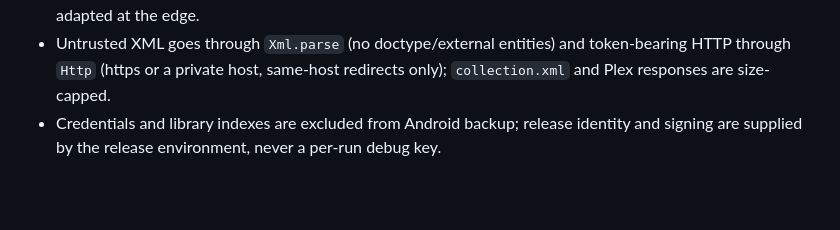
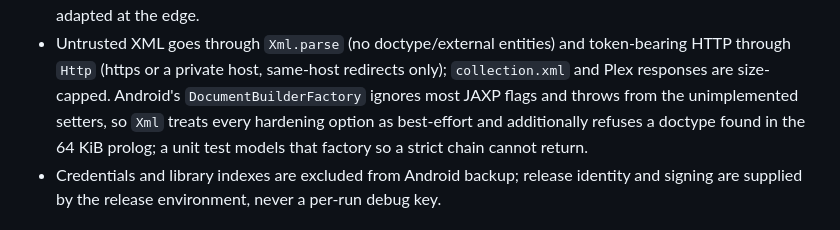
Before and after one commit to TomSzenessy/flux-dj, a Markdown page: docs/architecture/app.md, the part around the change. GitHub-like rendering; blank space fills up the shorter version.

Commit message:
Record the best-effort XML hardening in the app architecture (#41)

```diff
--- a/docs/architecture/app.md
+++ b/docs/architecture/app.md
@@ -81,6 +81,10 @@ is the human navigation view, not a second command catalog.
 - Untrusted XML goes through `Xml.parse` (no doctype/external entities) and
   token-bearing HTTP through `Http` (https or a private host, same-host
   redirects only); `collection.xml` and Plex responses are size-capped.
+  Android's `DocumentBuilderFactory` ignores most JAXP flags and throws from the
+  unimplemented setters, so `Xml` treats every hardening option as best-effort
+  and additionally refuses a doctype found in the 64 KiB prolog; a unit test
+  models that factory so a strict chain cannot return.
 - Credentials and library indexes are excluded from Android backup; release
   identity and signing are supplied by the release environment, never a
   per-run debug key.
```
